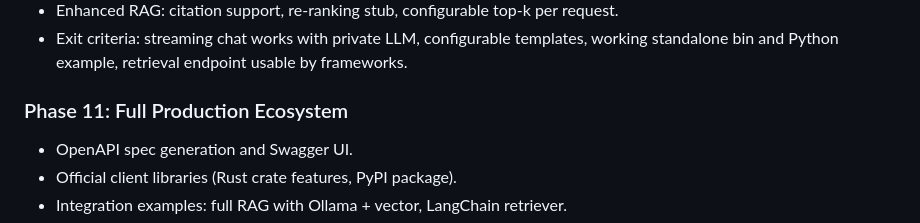
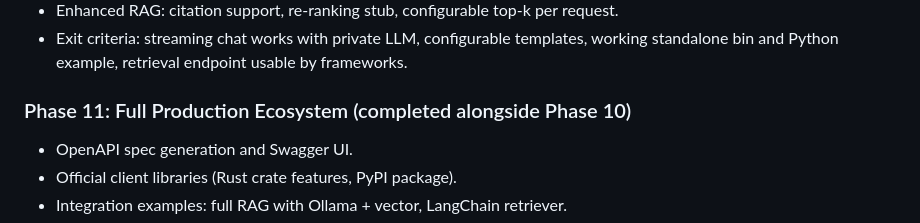
Before and after one commit to Steeve-Crypto/Vector-Search-Engine, a Markdown page: plan.md, the part around the change. Rendered like a GitHub page.

Commit message:
Update Phase 11 plan

```diff
--- a/plan.md
+++ b/plan.md
@@ -237,7 +237,7 @@ These ensure the project is robust, observable, and production-viable. Prioritiz
 - Enhanced RAG: citation support, re-ranking stub, configurable top-k per request.
 - Exit criteria: streaming chat works with private LLM, configurable templates, working standalone bin and Python example, retrieval endpoint usable by frameworks.
 
-### Phase 11: Full Production Ecosystem
+### Phase 11: Full Production Ecosystem (completed alongside Phase 10)
 - OpenAPI spec generation and Swagger UI.
 - Official client libraries (Rust crate features, PyPI package).
 - Integration examples: full RAG with Ollama + vector, LangChain retriever.
```
